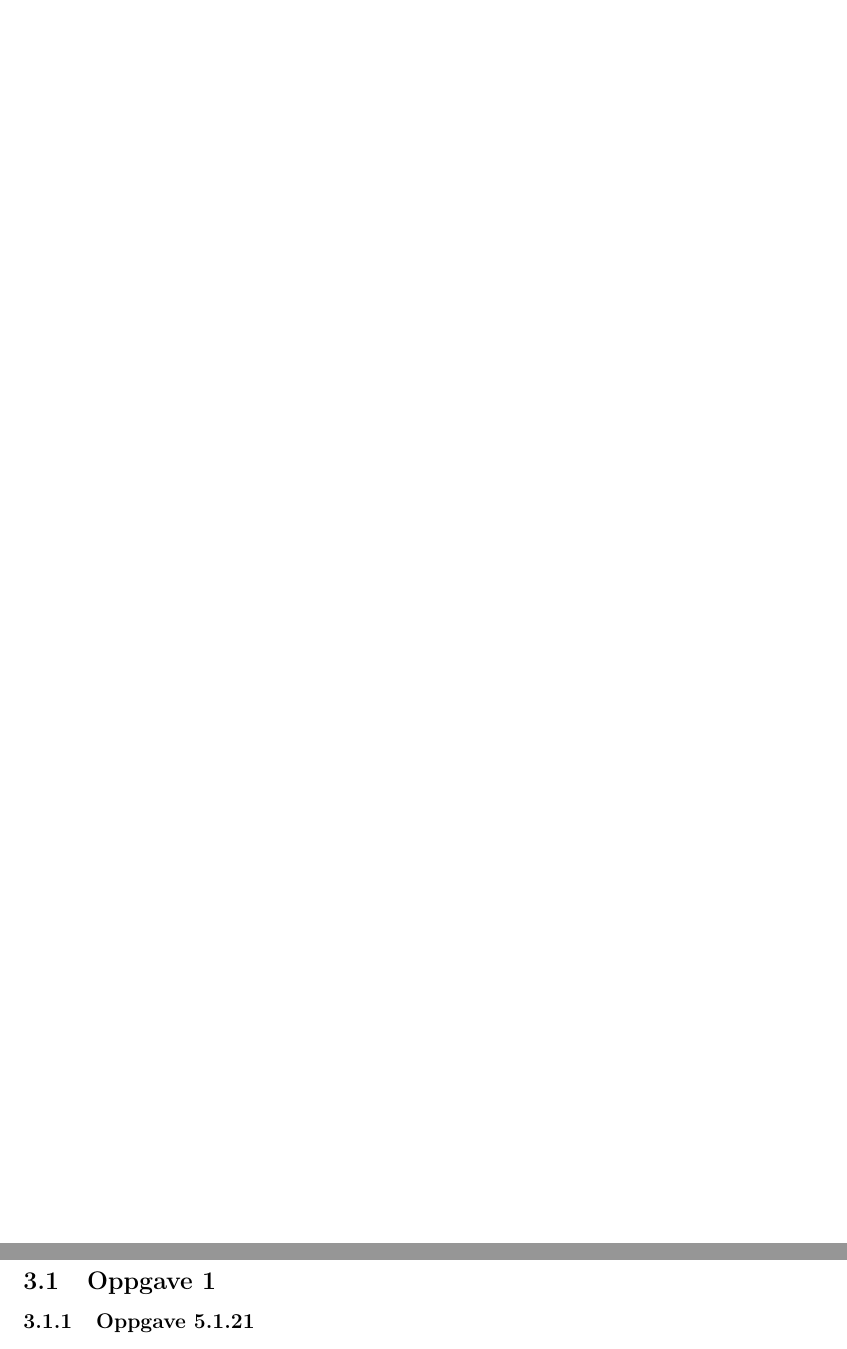
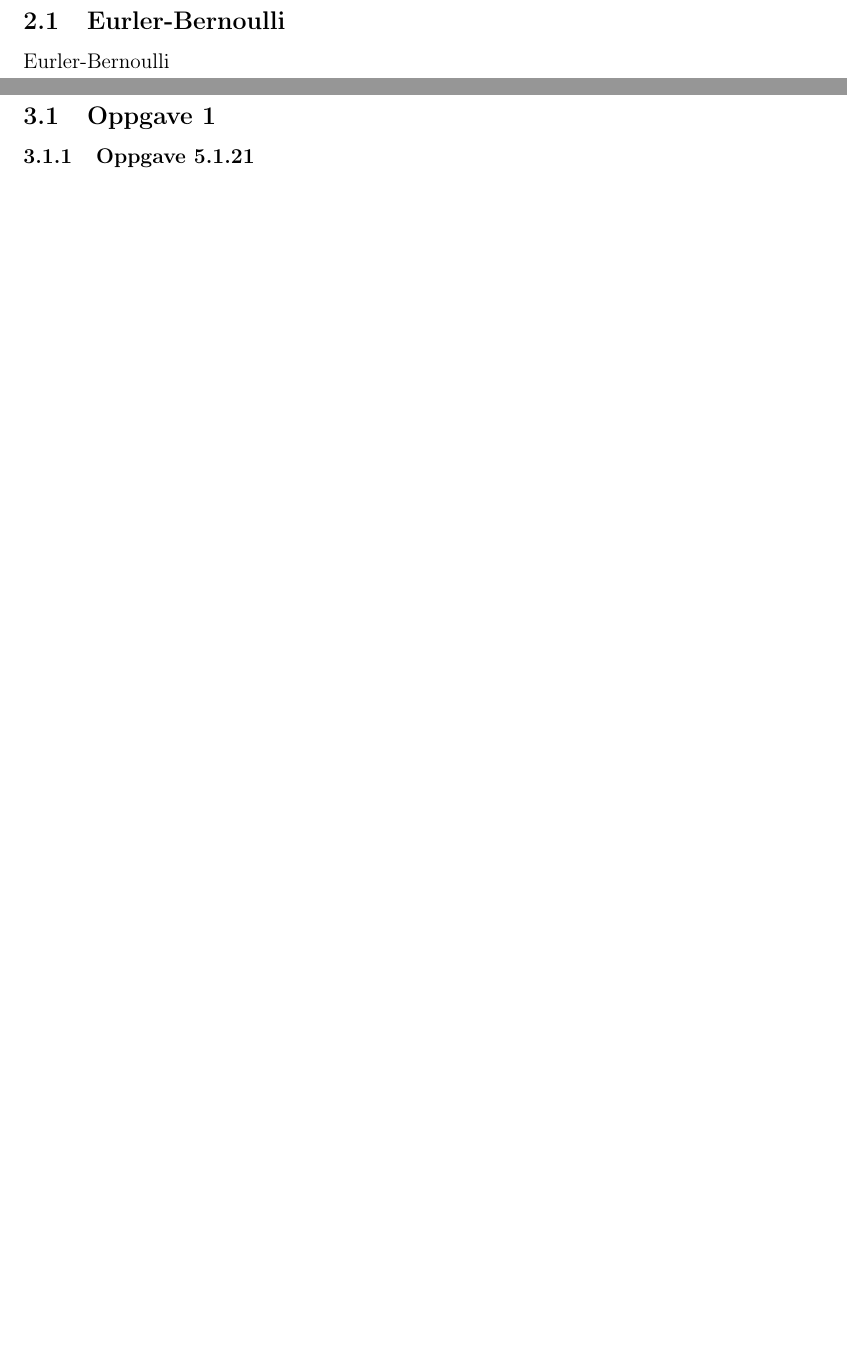
Before and after one commit to daantheman/MatteProsjekt, a LaTeX document (Rapport/Sluttrapport.tex, which reads Rapport/tex/teori.tex): two parts of pages 5 and 6 of 15, joined at a grey line, cut at the place of the change, the shorter picture padded with empty space. Compiled offline with pdfLaTeX.

```diff
--- a/Rapport/tex/teori.tex
+++ b/Rapport/tex/teori.tex
@@ -1 +1,4 @@
 \section{Teori}
+
+\subsection{Eurler-Bernoulli}
+Eurler-Bernoulli
```
Also changed, not shown: 14 other files.
